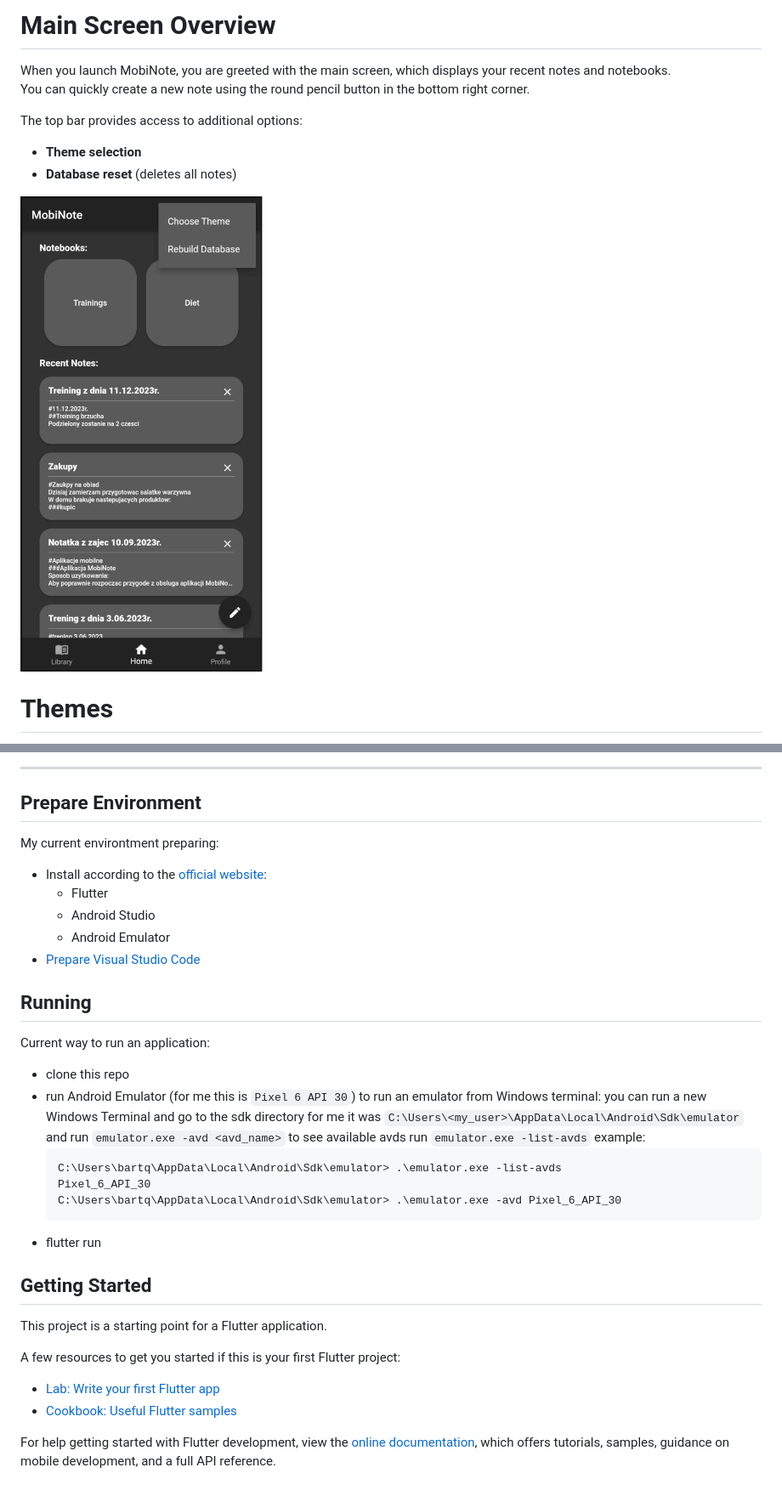
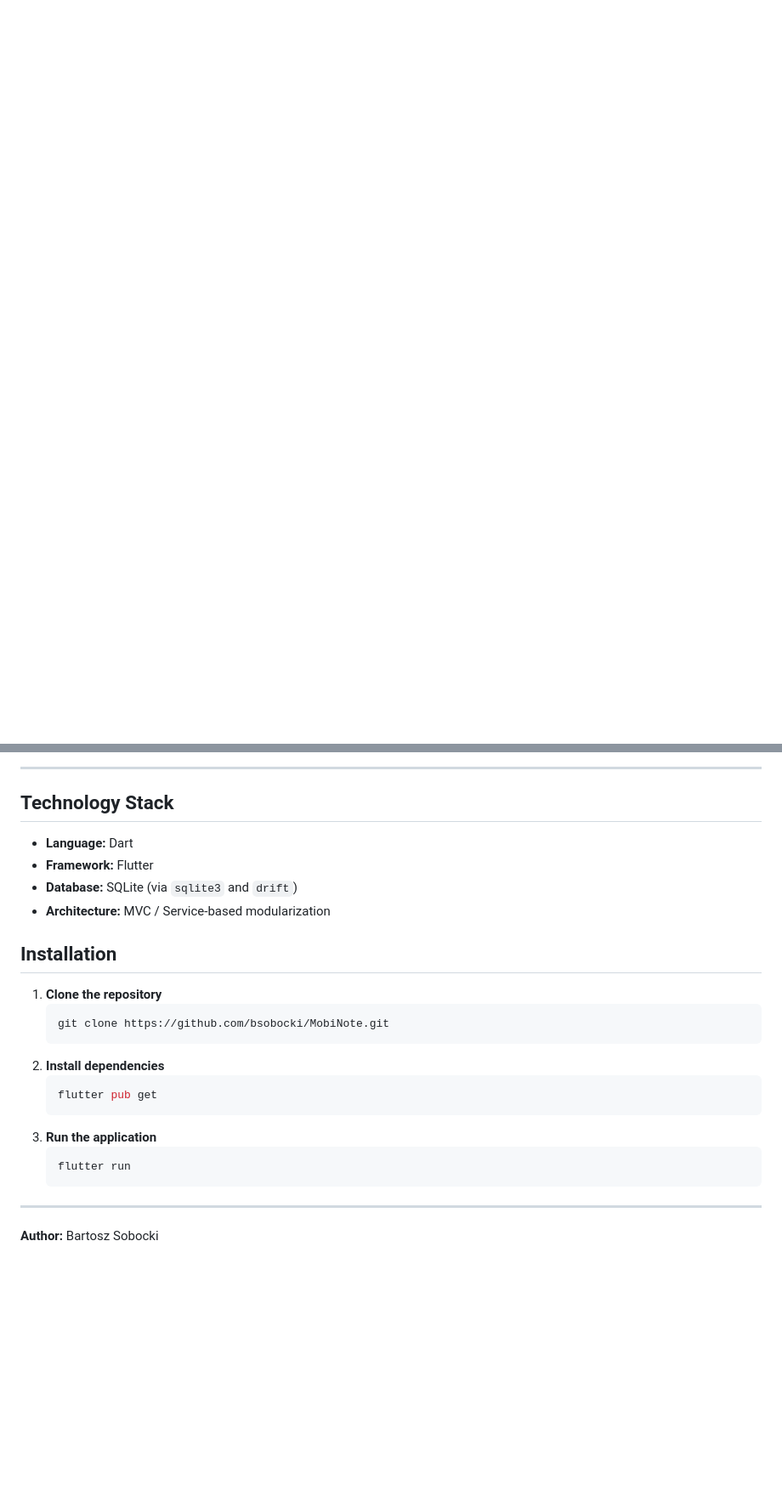
Before and after one commit to bsobocki/MobiNote, a Markdown page: README.md, 2 parts joined by grey strips. Shown at 85% size. Drawn GitHub-style; blank space fills up the shorter version.

````diff
--- a/README.md
+++ b/README.md
@@ -49,15 +37 @@ A modern, accessible note-taking app with advanced formatting and multimedia sup
 
-
-# Main Screen Overview
-
-When you launch MobiNote, you are greeted with the main screen, which displays your recent notes and notebooks.
-You can quickly create a new note using the round pencil button in the bottom right corner.
-
-The top bar provides access to additional options:
-- **Theme selection**
-- **Database reset** (deletes all notes)
-
-<img src="document/images/strona_domowa_opcje.png" height="600" />
-
-# Themes
-
@@ -176,43 +95,28 @@ If you have any questions or suggestions, feel free to open an issue or contribu
 
 ---
 
-## Prepare Environment
+## Technology Stack
 
-My current environtment preparing:
+*   **Language:** Dart
+*   **Framework:** Flutter
+*   **Database:** SQLite (via `sqlite3` and `drift`)
+*   **Architecture:** MVC / Service-based modularization
 
-- Install according to the [official website](https://docs.flutter.dev/get-started/install):
-    - Flutter
-    - Android Studio
-    - Android Emulator
-- [Prepare Visual Studio Code](https://docs.flutter.dev/get-started/editor?tab=vscode)
+## Installation
 
-## Running
+1.  **Clone the repository**
+    ```bash
+    git clone https://github.com/bsobocki/MobiNote.git
+    ```
+2.  **Install dependencies**
+    ```bash
+    flutter pub get
+    ```
+3.  **Run the application**
+    ```bash
+    flutter run
+    ```
 
-Current way to run an application:
-- clone this repo
-- run Android Emulator (for me this is `Pixel 6 API 30`)
-    to run an emulator from Windows terminal:
-    you can run a new Windows Terminal and go to the sdk directory
-    for me it was `C:\Users\<my_user>\AppData\Local\Android\Sdk\emulator`
-    and run `emulator.exe -avd <avd_name>`
-    to see available avds run `emulator.exe -list-avds`
-    example:
-    ```
-    C:\Users\bartq\AppData\Local\Android\Sdk\emulator> .\emulator.exe -list-avds
-    Pixel_6_API_30
-    C:\Users\bartq\AppData\Local\Android\Sdk\emulator> .\emulator.exe -avd Pixel_6_API_30
-    ```
-- flutter run
+---
 
-## Getting Started
-
-This project is a starting point for a Flutter application.
-
-A few resources to get you started if this is your first Flutter project:
-
-- [Lab: Write your first Flutter app](https://docs.flutter.dev/get-started/codelab)
-- [Cookbook: Useful Flutter samples](https://docs.flutter.dev/cookbook)
-
-For help getting started with Flutter development, view the
-[online documentation](https://docs.flutter.dev/), which offers tutorials,
-samples, guidance on mobile development, and a full API reference.
+**Author:** Bartosz Sobocki
````
Also changed, not shown: other parts of README.md (+76 -143 lines).
